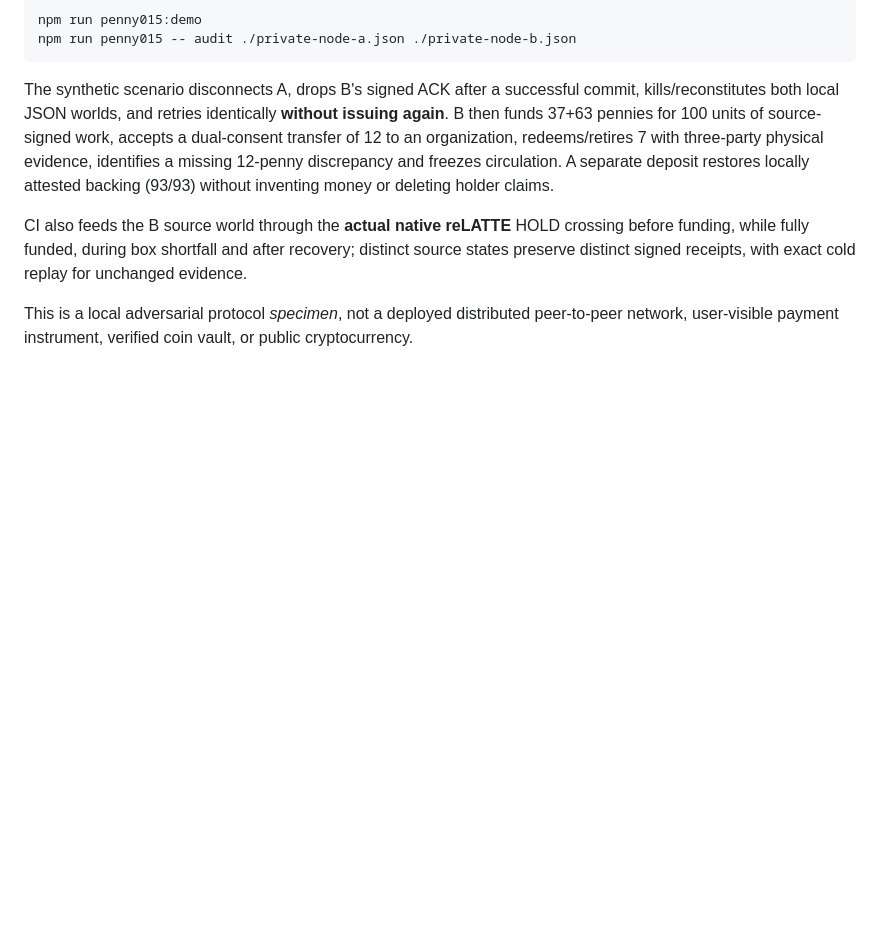
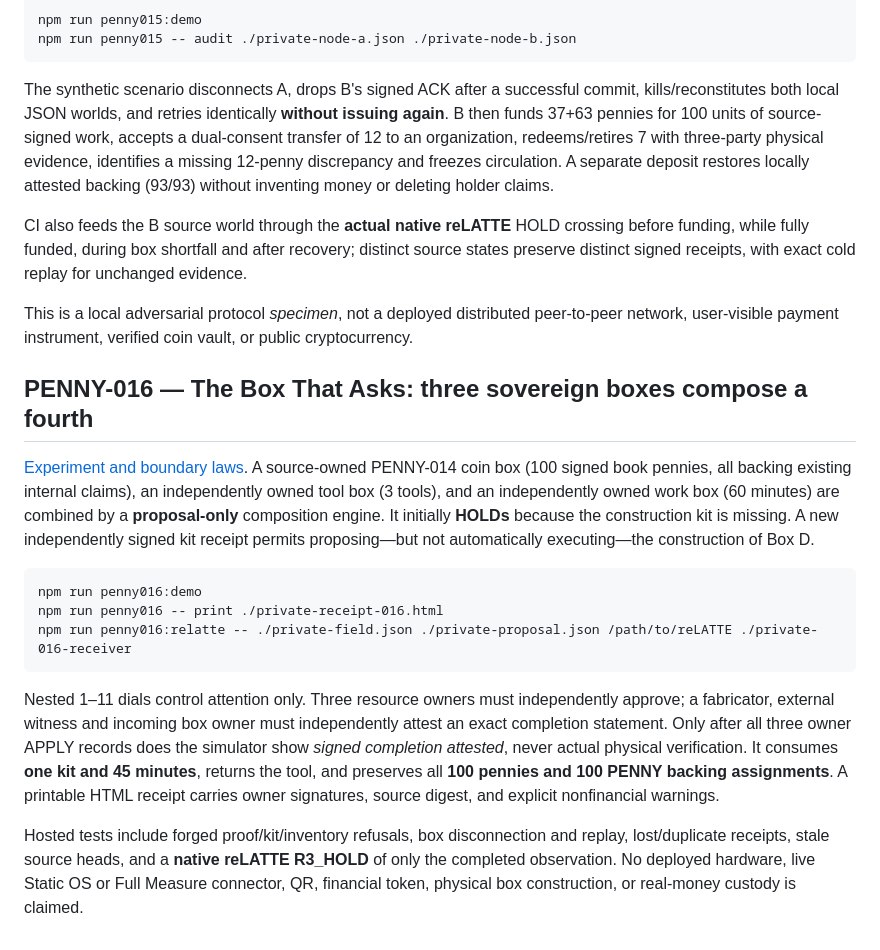
Before and after one commit to the-static-collective/Jubilee-treasury, a Markdown page: README.md, the part around the change. Drawn GitHub-style; blank space fills up the shorter version.

Commit message:
docs(PENNY-016): fourth-box experiment, three independent owners and inert native reLATTE handoff

```diff
--- a/README.md
+++ b/README.md
@@ -165,3 +165,16 @@ The synthetic scenario disconnects A, drops B's signed ACK after a successful co
 CI also feeds the B source world through the **actual native reLATTE** HOLD crossing before funding, while fully funded, during box shortfall and after recovery; distinct source states preserve distinct signed receipts, with exact cold replay for unchanged evidence.
 
 This is a local adversarial protocol *specimen*, not a deployed distributed peer-to-peer network, user-visible payment instrument, verified coin vault, or public cryptocurrency.
+
+
+## PENNY-016 — The Box That Asks: three sovereign boxes compose a fourth
+
+[Experiment and boundary laws](docs/PENNY-BOX-THAT-ASKS-016.md). A source-owned PENNY-014 coin box (100 signed book pennies, all backing existing internal claims), an independently owned tool box (3 tools), and an independently owned work box (60 minutes) are combined by a **proposal-only** composition engine. It initially **HOLDs** because the construction kit is missing. A new independently signed kit receipt permits proposing—but not automatically executing—the construction of Box D.
+
+    npm run penny016:demo
+    npm run penny016 -- print ./private-receipt-016.html
+    npm run penny016:relatte -- ./private-field.json ./private-proposal.json /path/to/reLATTE ./private-016-receiver
+
+Nested 1–11 dials control attention only. Three resource owners must independently approve; a fabricator, external witness and incoming box owner must independently attest an exact completion statement. Only after all three owner APPLY records does the simulator show *signed completion attested*, never actual physical verification. It consumes **one kit and 45 minutes**, returns the tool, and preserves all **100 pennies and 100 PENNY backing assignments**. A printable HTML receipt carries owner signatures, source digest, and explicit nonfinancial warnings.
+
+Hosted tests include forged proof/kit/inventory refusals, box disconnection and replay, lost/duplicate receipts, stale source heads, and a **native reLATTE R3_HOLD** of only the completed observation. No deployed hardware, live Static OS or Full Measure connector, QR, financial token, physical box construction, or real-money custody is claimed.
```
